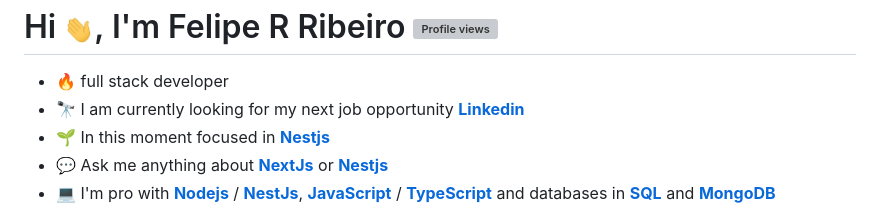
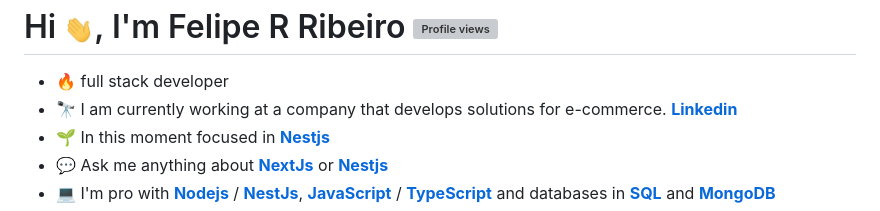
Before and after one commit to Yokuny/Yokuny, a Markdown page: readme.md, the part around the change. Drawn GitHub-style; grey boxes are pictures that could not be loaded.

```diff
--- a/readme.md
+++ b/readme.md
@@ -2,7 +2,7 @@
 </h1>
 
 - 🔥 full stack developer
-- 🔭 I am currently looking for my next job opportunity **[Linkedin](https://www.linkedin.com/in/yokuny/)**
+- 🔭 I am currently working at a company that develops solutions for e-commerce. **[Linkedin](https://www.linkedin.com/in/yokuny/)**
 - 🌱 In this moment focused in **[Nestjs](https://nestjs.com/)**
 - 💬 Ask me anything about **[NextJs](https://nextjs.org/)** or **[Nestjs](https://nestjs.com/)**
 - 💻 I'm pro with **[Nodejs](https://nodejs.org)** / **[NestJs](https://nestjs.com/)**, **[JavaScript](https://developer.mozilla.org/pt-BR/docs/Web/JavaScript)** / **[TypeScript](https://www.typescriptlang.org/)** and databases in **[SQL](https://www.postgresql.org/)** and **[MongoDB](https://www.mongodb.com)**
```
